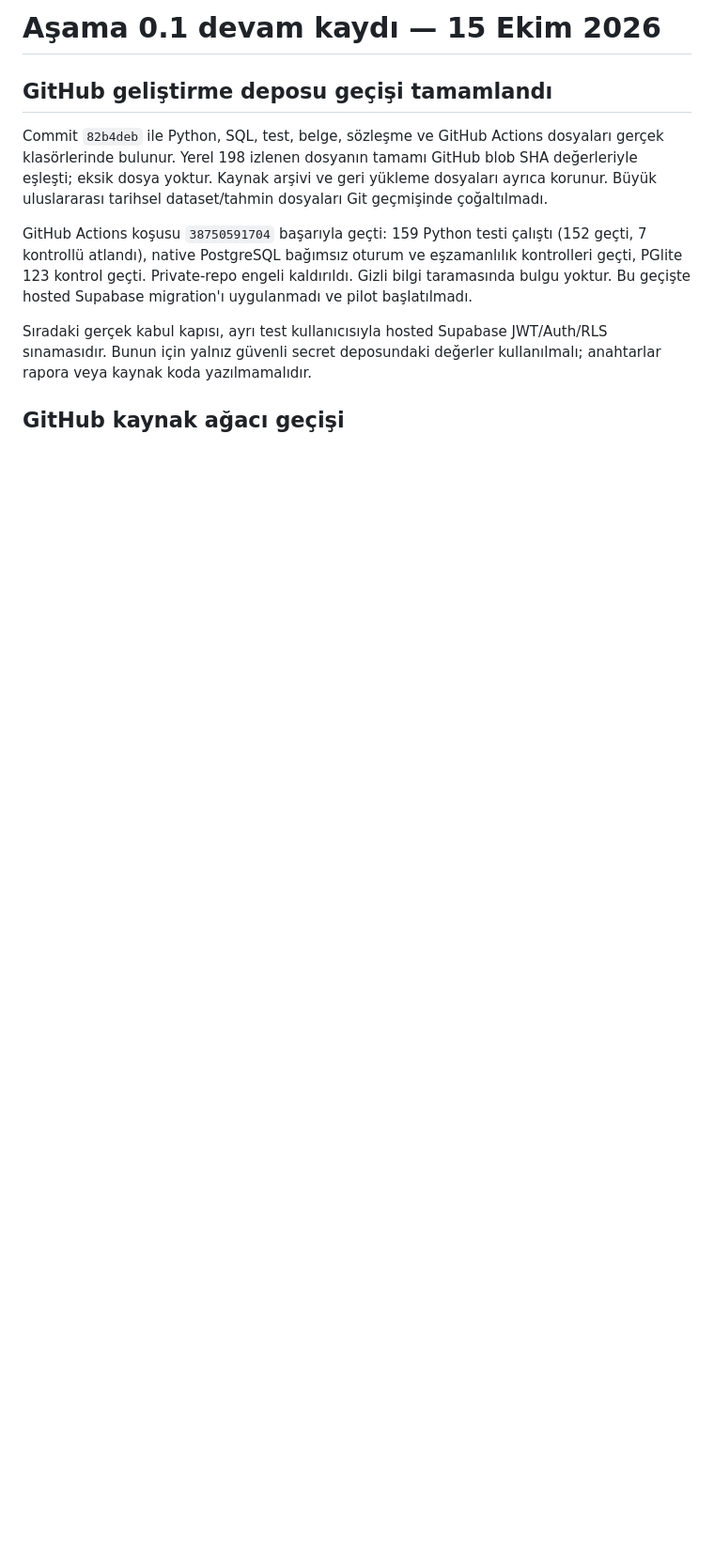
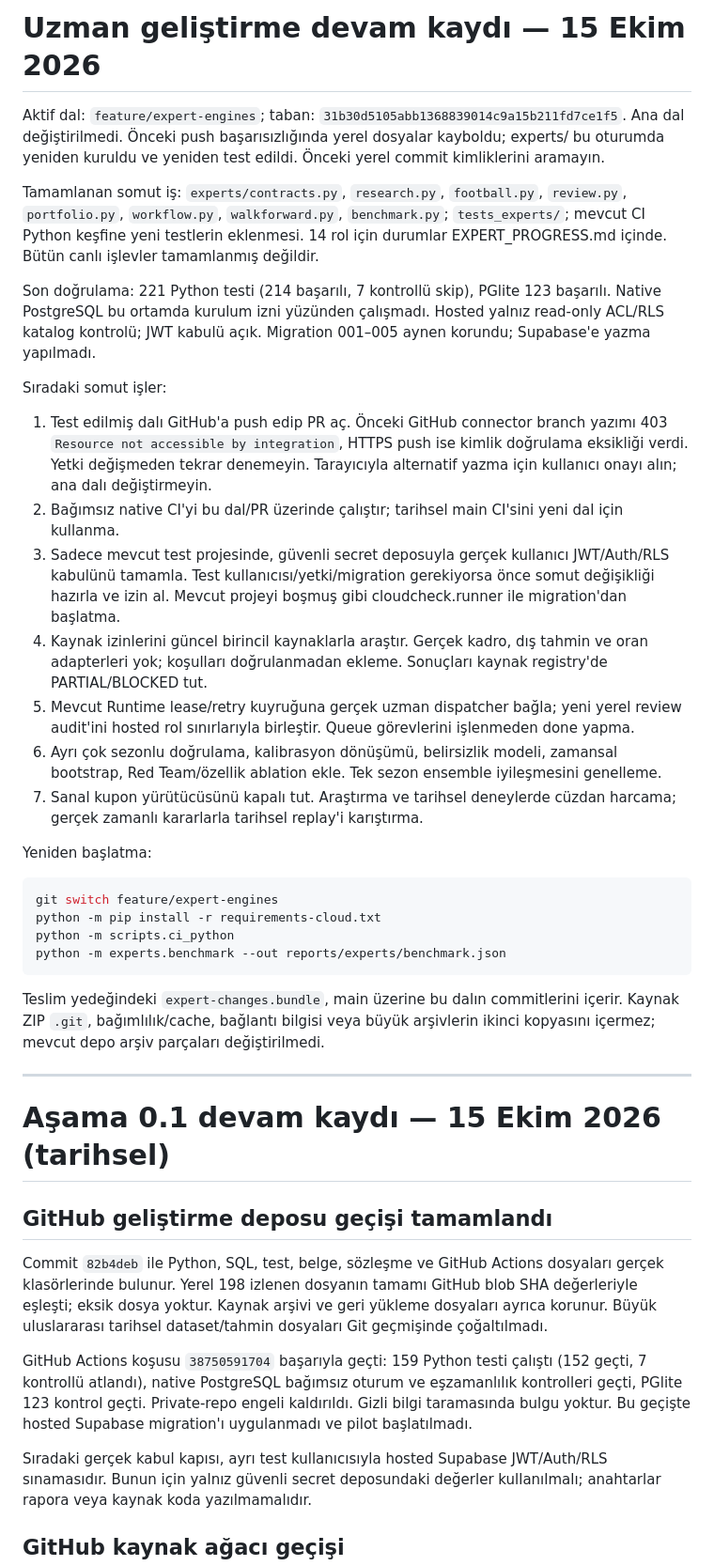
Before and after one commit to beautycoconat-collab/ai-betting-lab, a Markdown page: CONTINUE.md, the part around the change. Shown at 94% size. Drawn GitHub-style; blank space fills up the shorter version.

````diff
--- a/CONTINUE.md
+++ b/CONTINUE.md
@@ -1,4 +1,36 @@
-# Aşama 0.1 devam kaydı — 15 Ekim 2026
+# Uzman geliştirme devam kaydı — 15 Ekim 2026
+
+Aktif dal: `feature/expert-engines`; taban: `31b30d5105abb1368839014c9a15b211fd7ce1f5`.
+Ana dal değiştirilmedi. Önceki push başarısızlığında yerel dosyalar kayboldu; experts/ bu oturumda yeniden kuruldu ve yeniden test edildi. Önceki yerel commit kimliklerini aramayın.
+
+Tamamlanan somut iş: `experts/contracts.py`, `research.py`, `football.py`, `review.py`, `portfolio.py`, `workflow.py`, `walkforward.py`, `benchmark.py`; `tests_experts/`; mevcut CI Python keşfine yeni testlerin eklenmesi. 14 rol için durumlar EXPERT_PROGRESS.md içinde. Bütün canlı işlevler tamamlanmış değildir.
+
+Son doğrulama: 221 Python testi (214 başarılı, 7 kontrollü skip), PGlite 123 başarılı. Native PostgreSQL bu ortamda kurulum izni yüzünden çalışmadı. Hosted yalnız read-only ACL/RLS katalog kontrolü; JWT kabulü açık. Migration 001–005 aynen korundu; Supabase'e yazma yapılmadı.
+
+Sıradaki somut işler:
+
+1. Test edilmiş dalı GitHub'a push edip PR aç. Önceki GitHub connector branch yazımı 403 `Resource not accessible by integration`, HTTPS push ise kimlik doğrulama eksikliği verdi. Yetki değişmeden tekrar denemeyin. Tarayıcıyla alternatif yazma için kullanıcı onayı alın; ana dalı değiştirmeyin.
+2. Bağımsız native CI'yi bu dal/PR üzerinde çalıştır; tarihsel main CI'sini yeni dal için kullanma.
+3. Sadece mevcut test projesinde, güvenli secret deposuyla gerçek kullanıcı JWT/Auth/RLS kabulünü tamamla. Test kullanıcısı/yetki/migration gerekiyorsa önce somut değişikliği hazırla ve izin al. Mevcut projeyi boşmuş gibi cloudcheck.runner ile migration'dan başlatma.
+4. Kaynak izinlerini güncel birincil kaynaklarla araştır. Gerçek kadro, dış tahmin ve oran adapterleri yok; koşulları doğrulanmadan ekleme. Sonuçları kaynak registry'de PARTIAL/BLOCKED tut.
+5. Mevcut Runtime lease/retry kuyruğuna gerçek uzman dispatcher bağla; yeni yerel review audit'ini hosted rol sınırlarıyla birleştir. Queue görevlerini işlenmeden done yapma.
+6. Ayrı çok sezonlu doğrulama, kalibrasyon dönüşümü, belirsizlik modeli, zamansal bootstrap, Red Team/özellik ablation ekle. Tek sezon ensemble iyileşmesini genelleme.
+7. Sanal kupon yürütücüsünü kapalı tut. Araştırma ve tarihsel deneylerde cüzdan harcama; gerçek zamanlı kararlarla tarihsel replay'i karıştırma.
+
+Yeniden başlatma:
+
+```bash
+git switch feature/expert-engines
+python -m pip install -r requirements-cloud.txt
+python -m scripts.ci_python
+python -m experts.benchmark --out reports/experts/benchmark.json
+```
+
+Teslim yedeğindeki `expert-changes.bundle`, main üzerine bu dalın commitlerini içerir. Kaynak ZIP `.git`, bağımlılık/cache, bağlantı bilgisi veya büyük arşivlerin ikinci kopyasını içermez; mevcut depo arşiv parçaları değiştirilmedi.
+
+---
+
+# Aşama 0.1 devam kaydı — 15 Ekim 2026 (tarihsel)
 
 ## GitHub geliştirme deposu geçişi tamamlandı
 
````
Also changed, not shown: EXPERT_PROGRESS.md (added, +52 -0 lines), TEST_REPORT.md (+31 -1 lines).
